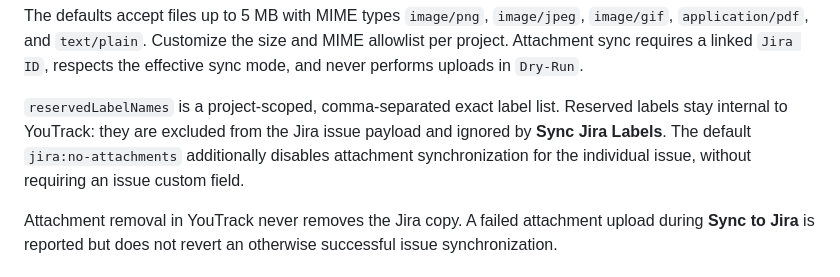
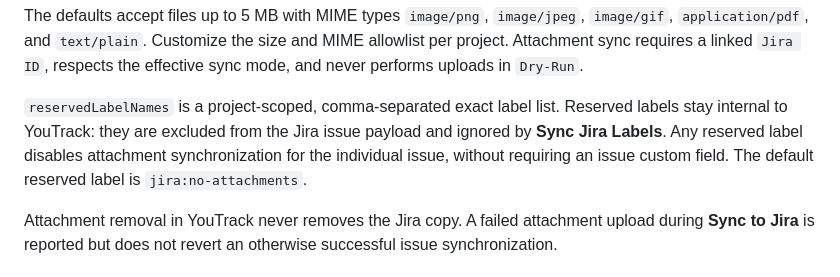
Before and after one commit to chrisbewz/youtrack-workflows, a Markdown page: jira-migration/README.md, the part around the change. GitHub-like rendering.

Commit message:
docs: clarify reserved label attachment behavior

```diff
--- a/jira-migration/README.md
+++ b/jira-migration/README.md
@@ -145,9 +145,9 @@ the effective sync mode, and never performs uploads in `Dry-Run`.
 
 `reservedLabelNames` is a project-scoped, comma-separated exact label list.
 Reserved labels stay internal to YouTrack: they are excluded from the Jira
-issue payload and ignored by **Sync Jira Labels**. The default
-`jira:no-attachments` additionally disables attachment synchronization for the
-individual issue, without requiring an issue custom field.
+issue payload and ignored by **Sync Jira Labels**. Any reserved label disables
+attachment synchronization for the individual issue, without requiring an
+issue custom field. The default reserved label is `jira:no-attachments`.
 
 Attachment removal in YouTrack never removes the Jira copy. A failed attachment
 upload during **Sync to Jira** is reported but does not revert an otherwise
```
